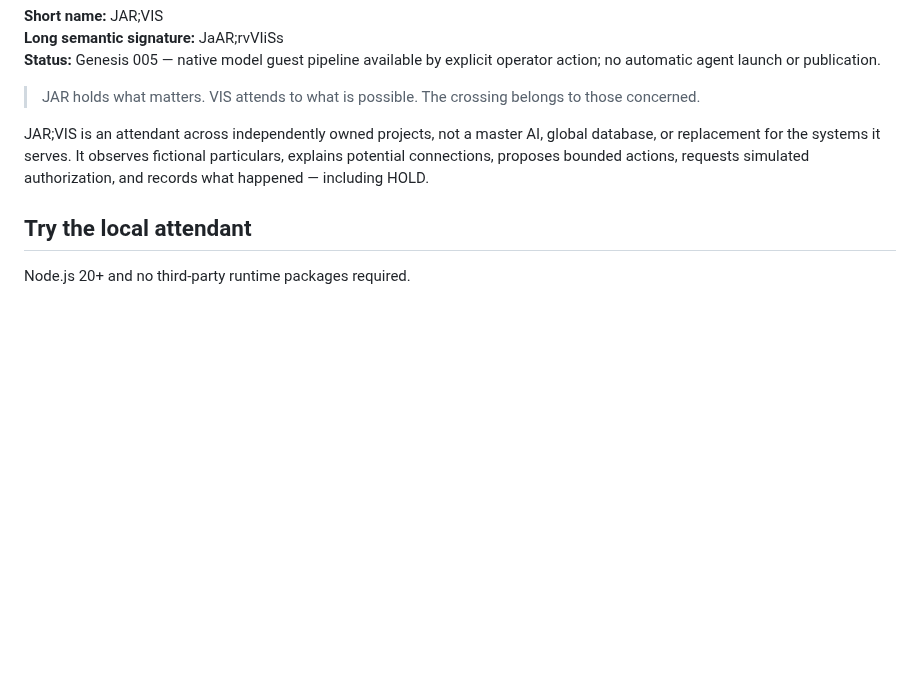
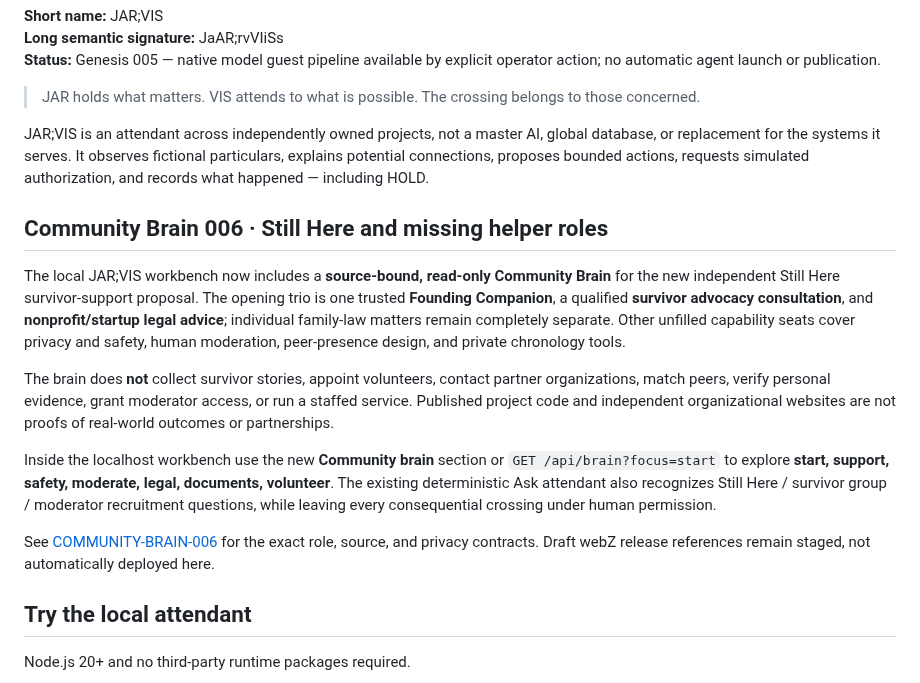
Before and after one commit to the-static-collective/JAR-VIS, a Markdown page: README.md, the part around the change. Drawn GitHub-style; blank space fills up the shorter version.

Commit message:
BRAIN-006: expose the Still Here founding and bottleneck recruitment brain in JAR;VIS README

```diff
--- a/README.md
+++ b/README.md
@@ -9,6 +9,16 @@
 > JAR holds what matters. VIS attends to what is possible. The crossing belongs to those concerned.
 
 JAR;VIS is an attendant across independently owned projects, not a master AI, global database, or replacement for the systems it serves. It observes fictional particulars, explains potential connections, proposes bounded actions, requests simulated authorization, and records what happened — including HOLD.
+
+## Community Brain 006 · Still Here and missing helper roles
+
+The local JAR;VIS workbench now includes a **source-bound, read-only Community Brain** for the new independent Still Here survivor-support proposal. The opening trio is one trusted **Founding Companion**, a qualified **survivor advocacy consultation**, and **nonprofit/startup legal advice**; individual family-law matters remain completely separate. Other unfilled capability seats cover privacy and safety, human moderation, peer-presence design, and private chronology tools.
+
+The brain does **not** collect survivor stories, appoint volunteers, contact partner organizations, match peers, verify personal evidence, grant moderator access, or run a staffed service. Published project code and independent organizational websites are not proofs of real-world outcomes or partnerships.
+
+Inside the localhost workbench use the new **Community brain** section or `GET /api/brain?focus=start` to explore **start, support, safety, moderate, legal, documents, volunteer**. The existing deterministic Ask attendant also recognizes Still Here / survivor group / moderator recruitment questions, while leaving every consequential crossing under human permission.
+
+See [COMMUNITY-BRAIN-006](docs/COMMUNITY-BRAIN-006.md) for the exact role, source, and privacy contracts. Draft webZ release references remain staged, not automatically deployed here.
 
 ## Try the local attendant
 
```
